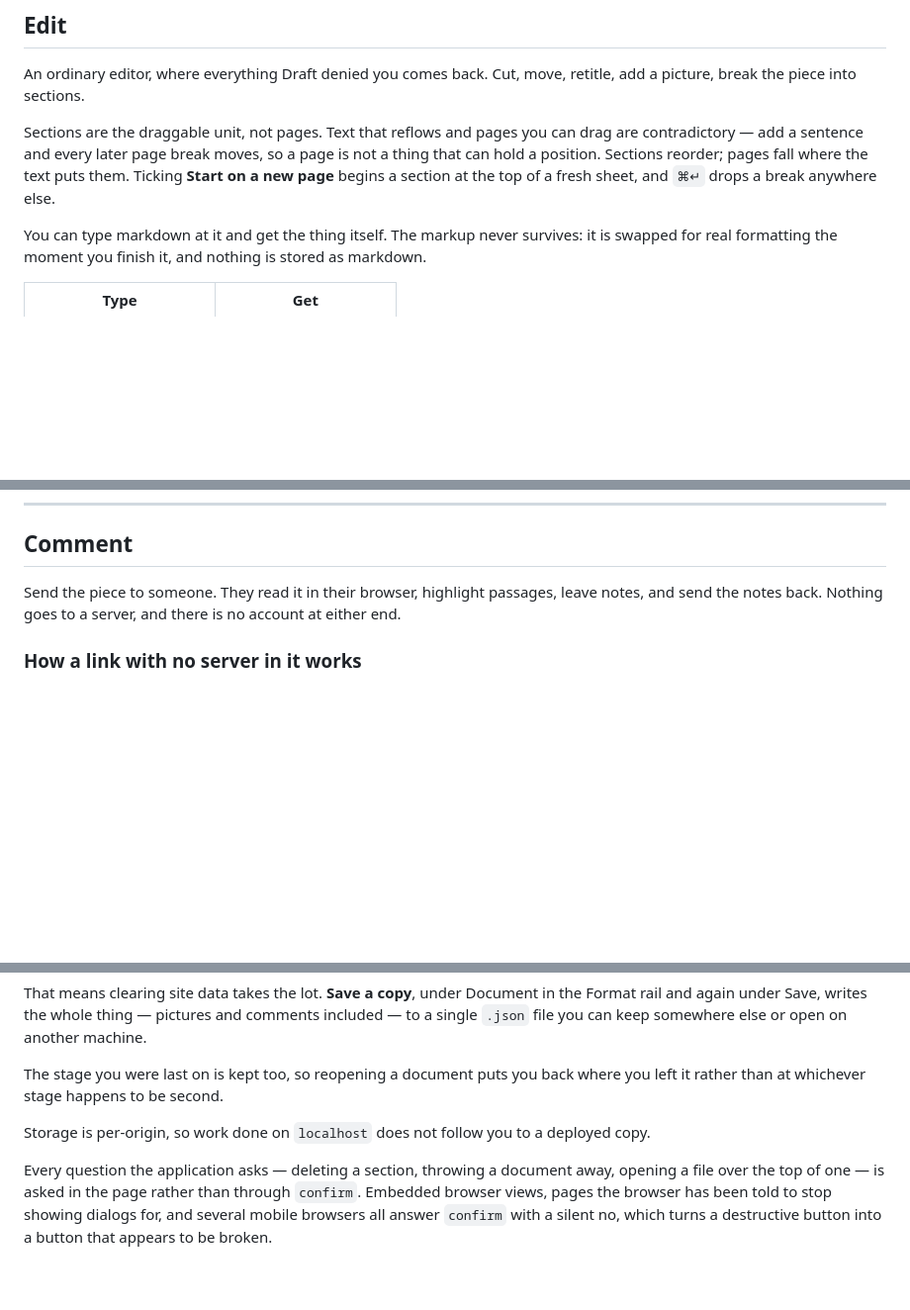
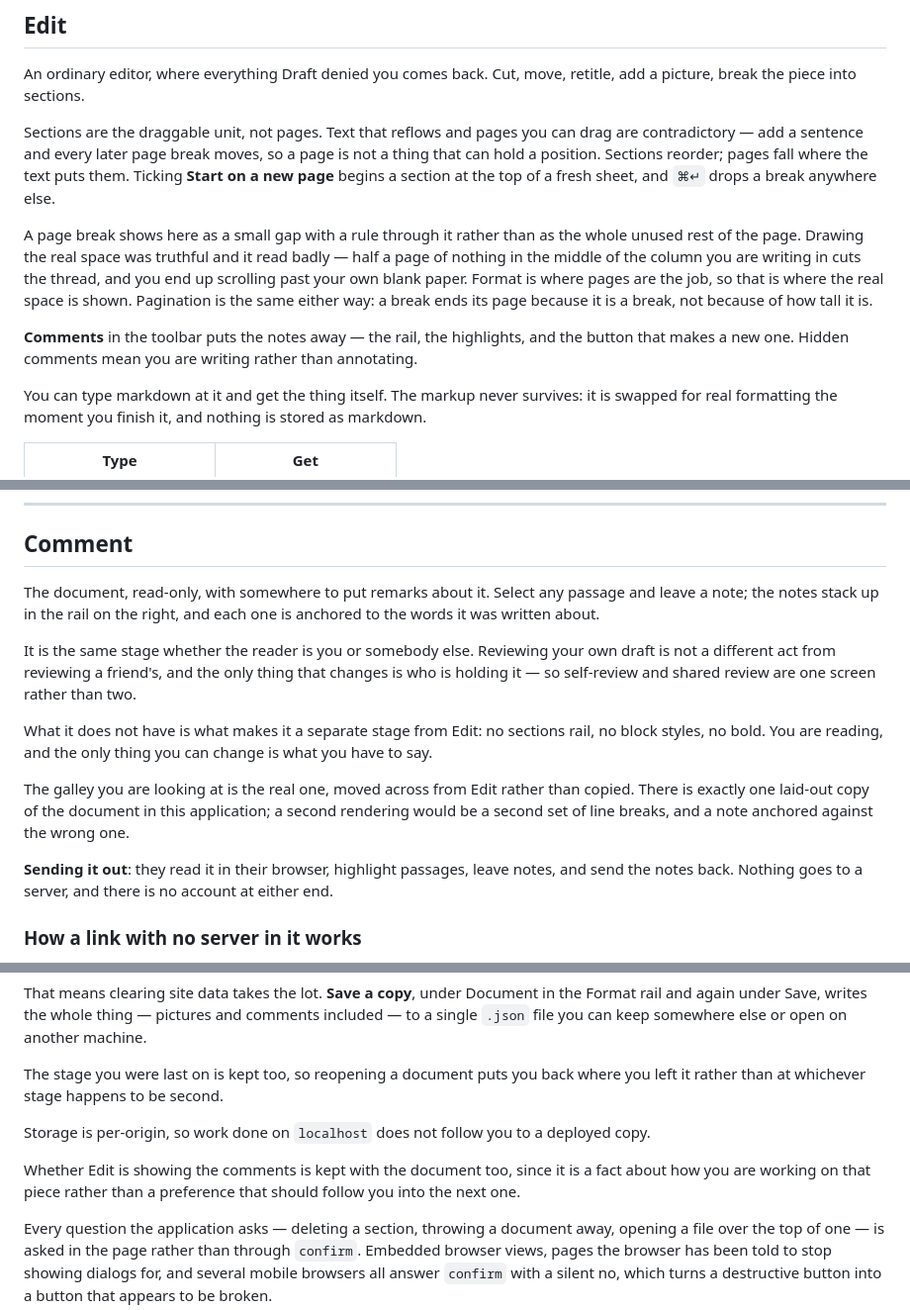
Before and after one commit to swoloszynski/writing-desk, a Markdown page: README.md, 3 parts joined by grey strips. Shown at 99% size. GitHub-like rendering; blank space fills up the shorter version.

Commit message:
Update the README for the last four changes
Co-Authored-By: Claude Opus 5 <noreply@anthropic.com>

```diff
--- a/README.md
+++ b/README.md
@@ -105,6 +105,18 @@ so a page is not a thing that can hold a position. Sections reorder; pages
 fall where the text puts them. Ticking **Start on a new page** begins a
 section at the top of a fresh sheet, and `⌘↵` drops a break anywhere else.
 
+A page break shows here as a small gap with a rule through it rather than as
+the whole unused rest of the page. Drawing the real space was truthful and it
+read badly — half a page of nothing in the middle of the column you are
+writing in cuts the thread, and you end up scrolling past your own blank
+paper. Format is where pages are the job, so that is where the real space is
+shown. Pagination is the same either way: a break ends its page because it is
+a break, not because of how tall it is.
+
+**Comments** in the toolbar puts the notes away — the rail, the highlights,
+and the button that makes a new one. Hidden comments mean you are writing
+rather than annotating.
+
 You can type markdown at it and get the thing itself. The markup never
 survives: it is swapped for real formatting the moment you finish it, and
 nothing is stored as markdown.
@@ -129,9 +141,27 @@ the importer's job.
 
 ## Comment
 
-Send the piece to someone. They read it in their browser, highlight passages,
-leave notes, and send the notes back. Nothing goes to a server, and there is
-no account at either end.
+The document, read-only, with somewhere to put remarks about it. Select any
+passage and leave a note; the notes stack up in the rail on the right, and
+each one is anchored to the words it was written about.
+
+It is the same stage whether the reader is you or somebody else. Reviewing
+your own draft is not a different act from reviewing a friend's, and the only
+thing that changes is who is holding it — so self-review and shared review are
+one screen rather than two.
+
+What it does not have is what makes it a separate stage from Edit: no sections
+rail, no block styles, no bold. You are reading, and the only thing you can
+change is what you have to say.
+
+The galley you are looking at is the real one, moved across from Edit rather
+than copied. There is exactly one laid-out copy of the document in this
+application; a second rendering would be a second set of line breaks, and a
+note anchored against the wrong one.
+
+**Sending it out**: they read it in their browser, highlight passages, leave
+notes, and send the notes back. Nothing goes to a server, and there is no
+account at either end.
 
 ### How a link with no server in it works
 
@@ -302,6 +332,10 @@ where you left it rather than at whichever stage happens to be second.
 Storage is per-origin, so work done on `localhost` does not follow you to a
 deployed copy.
 
+Whether Edit is showing the comments is kept with the document too, since it
+is a fact about how you are working on that piece rather than a preference
+that should follow you into the next one.
+
 Every question the application asks — deleting a section, throwing a document
 away, opening a file over the top of one — is asked in the page rather than
 through `confirm`. Embedded browser views, pages the browser has been told to
```
